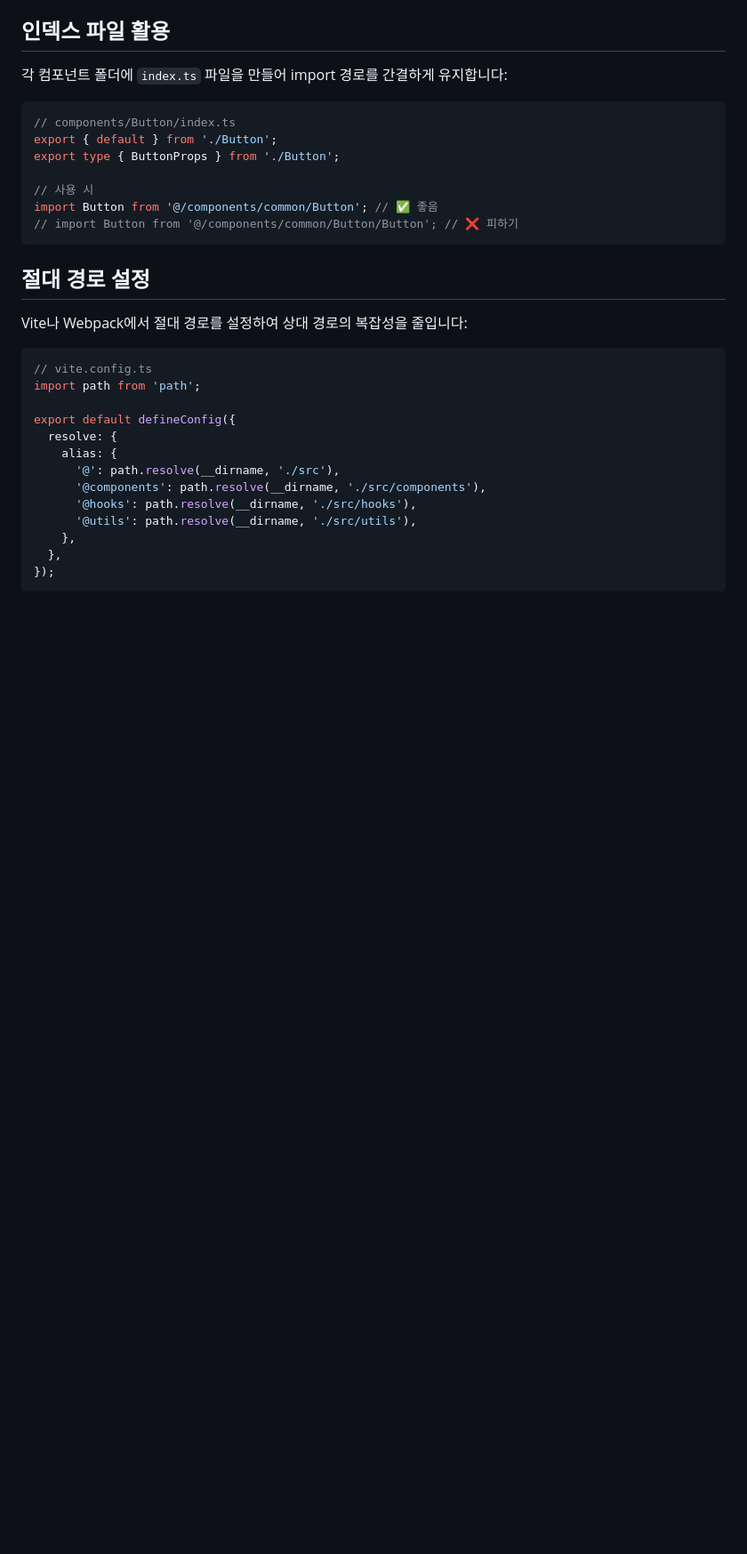
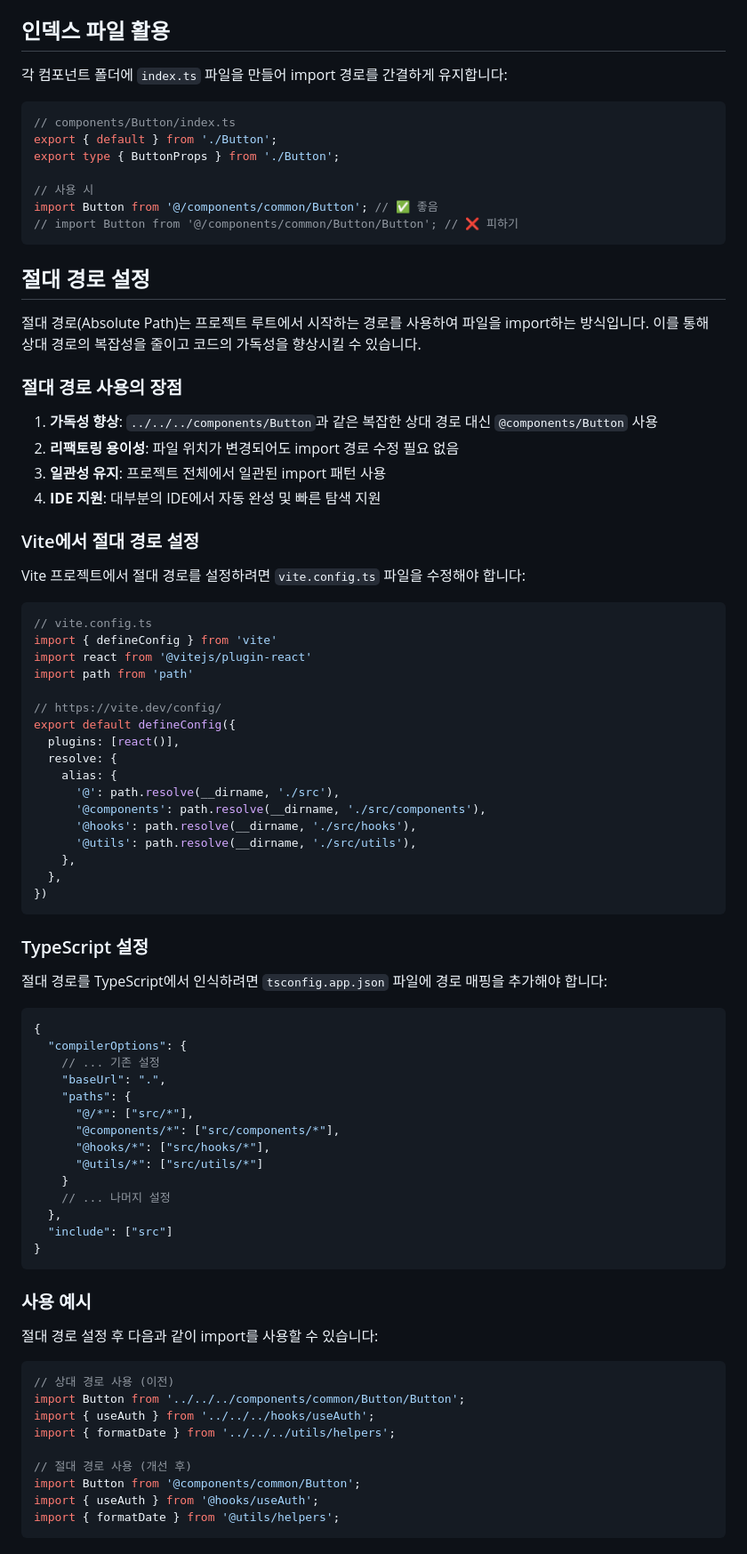
Before and after one commit to SH4316/Best-Practice, a Markdown page: react/docs/project-structure.md, the part around the change printed below. Shown: that part at 89% size. Rendered like a GitHub page; blank space fills up the shorter version.

Commit message:
Update react : Absolute Path Configuration in Vite

````diff
--- a/react/docs/project-structure.md
+++ b/react/docs/project-structure.md
@@ -132,13 +132,28 @@ import Button from '@/components/common/Button'; // ✅ 좋음
 
 ## 절대 경로 설정
 
-Vite나 Webpack에서 절대 경로를 설정하여 상대 경로의 복잡성을 줄입니다:
+절대 경로(Absolute Path)는 프로젝트 루트에서 시작하는 경로를 사용하여 파일을 import하는 방식입니다. 이를 통해 상대 경로의 복잡성을 줄이고 코드의 가독성을 향상시킬 수 있습니다.
+
+### 절대 경로 사용의 장점
+
+1. **가독성 향상**: `../../../components/Button`과 같은 복잡한 상대 경로 대신 `@components/Button` 사용
+2. **리팩토링 용이성**: 파일 위치가 변경되어도 import 경로 수정 필요 없음
+3. **일관성 유지**: 프로젝트 전체에서 일관된 import 패턴 사용
+4. **IDE 지원**: 대부분의 IDE에서 자동 완성 및 빠른 탐색 지원
+
+### Vite에서 절대 경로 설정
+
+Vite 프로젝트에서 절대 경로를 설정하려면 `vite.config.ts` 파일을 수정해야 합니다:
 
 ```typescript
 // vite.config.ts
-import path from 'path';
+import { defineConfig } from 'vite'
+import react from '@vitejs/plugin-react'
+import path from 'path'
 
+// https://vite.dev/config/
 export default defineConfig({
+  plugins: [react()],
   resolve: {
     alias: {
       '@': path.resolve(__dirname, './src'),
@@ -147,3 +162,43 @@ export default defineConfig({
       '@utils': path.resolve(__dirname, './src/utils'),
     },
   },
+})
+```
+
+### TypeScript 설정
+
+절대 경로를 TypeScript에서 인식하려면 `tsconfig.app.json` 파일에 경로 매핑을 추가해야 합니다:
+
+```json
+{
+  "compilerOptions": {
+    // ... 기존 설정
+    "baseUrl": ".",
+    "paths": {
+      "@/*": ["src/*"],
+      "@components/*": ["src/components/*"],
+      "@hooks/*": ["src/hooks/*"],
+      "@utils/*": ["src/utils/*"]
+    }
+    // ... 나머지 설정
+  },
+  "include": ["src"]
+}
+```
+
+### 사용 예시
+
+절대 경로 설정 후 다음과 같이 import를 사용할 수 있습니다:
+
+```typescript
+// 상대 경로 사용 (이전)
+import Button from '../../../components/common/Button/Button';
+import { useAuth } from '../../../hooks/useAuth';
+import { formatDate } from '../../../utils/helpers';
+
+// 절대 경로 사용 (개선 후)
+import Button from '@components/common/Button';
+import { useAuth } from '@hooks/useAuth';
+import { formatDate } from '@utils/helpers';
+```
+
````
Also changed, not shown: other parts of react/docs/project-structure.md (+34 -0 lines), react/docs/path-configuration-troubleshooting.md (added, +149 -0 lines).
